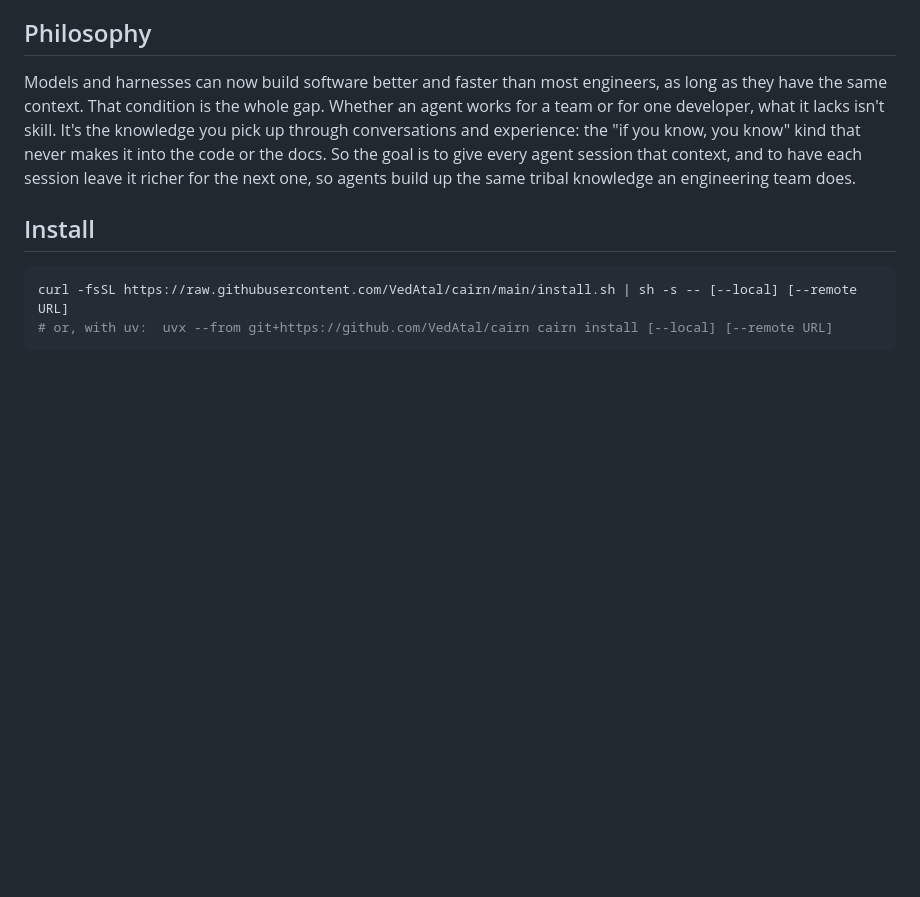
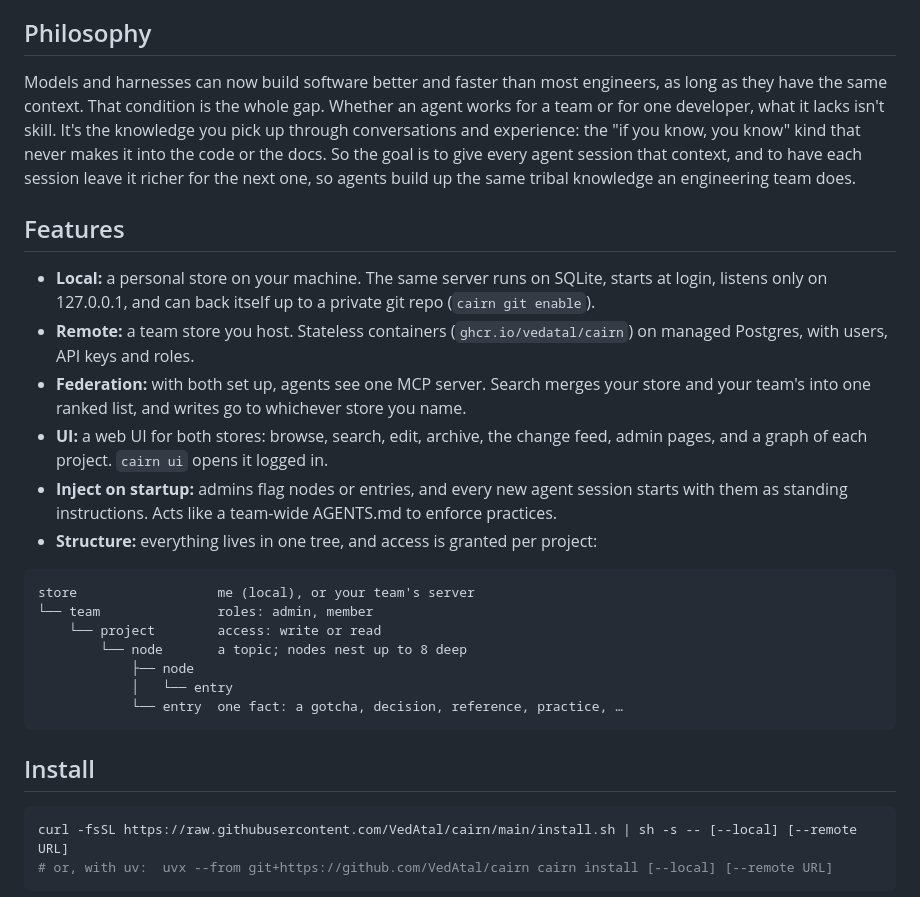
Before and after one commit to VedAtal/cairn, a Markdown page: README.md, the part around the change. Rendered like a GitHub page; blank space fills up the shorter version.

Commit message:
add a features section to the readme

````diff
--- a/README.md
+++ b/README.md
@@ -12,6 +12,30 @@ context. That condition is the whole gap. Whether an agent works for a team or f
 skill. It's the knowledge you pick up through conversations and experience: the "if you know, you know" kind that
 never makes it into the code or the docs. So the goal is to give every agent session that context, and to have each
 session leave it richer for the next one, so agents build up the same tribal knowledge an engineering team does.
+
+## Features
+
+- **Local:** a personal store on your machine. The same server runs on SQLite, starts at login, listens only on
+  127.0.0.1, and can back itself up to a private git repo (`cairn git enable`).
+- **Remote:** a team store you host. Stateless containers (`ghcr.io/vedatal/cairn`) on managed Postgres, with
+  users, API keys and roles.
+- **Federation:** with both set up, agents see one MCP server. Search merges your store and your team's into one
+  ranked list, and writes go to whichever store you name.
+- **UI:** a web UI for both stores: browse, search, edit, archive, the change feed, admin pages, and a graph of each
+  project. `cairn ui` opens it logged in.
+- **Inject on startup:** admins flag nodes or entries, and every new agent session starts with them as standing
+  instructions. Acts like a team-wide AGENTS.md to enforce practices.
+- **Structure:** everything lives in one tree, and access is granted per project:
+
+```
+store                  me (local), or your team's server
+└── team               roles: admin, member
+    └── project        access: write or read
+        └── node       a topic; nodes nest up to 8 deep
+            ├── node
+            │   └── entry
+            └── entry  one fact: a gotcha, decision, reference, practice, …
+```
 
 ## Install
 
````
